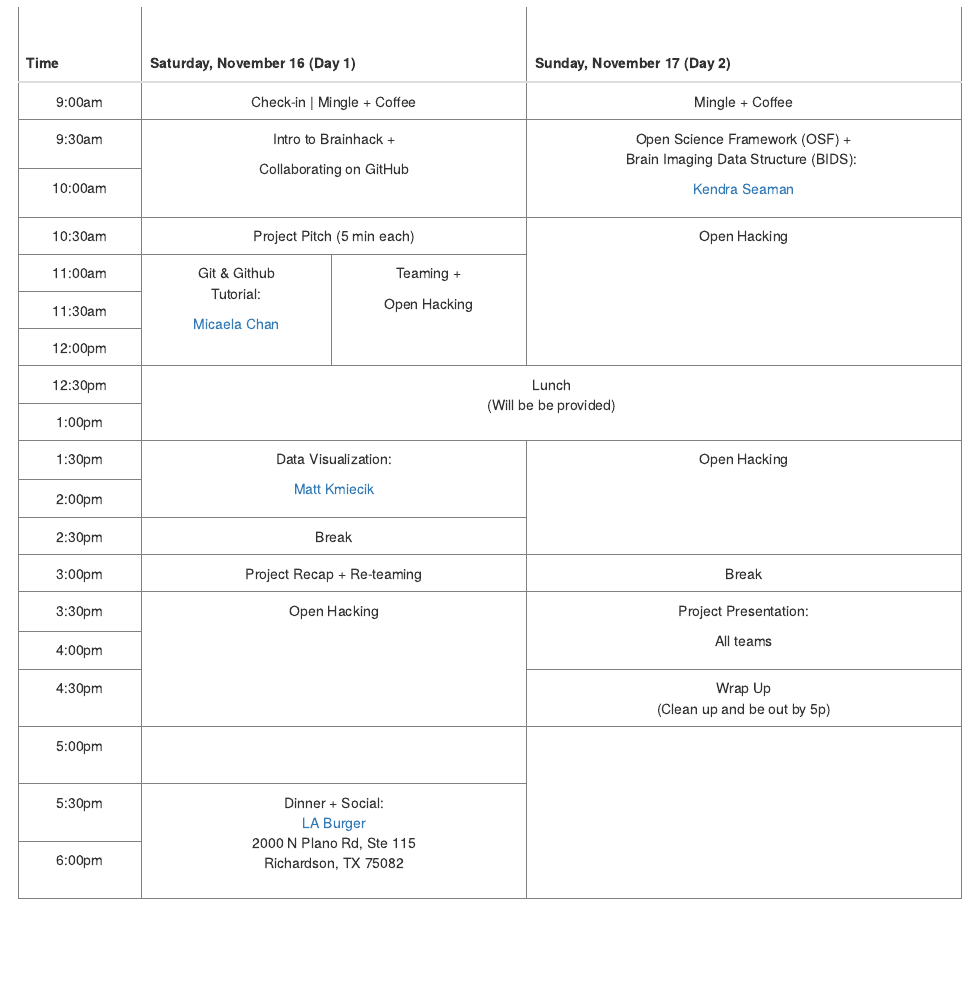
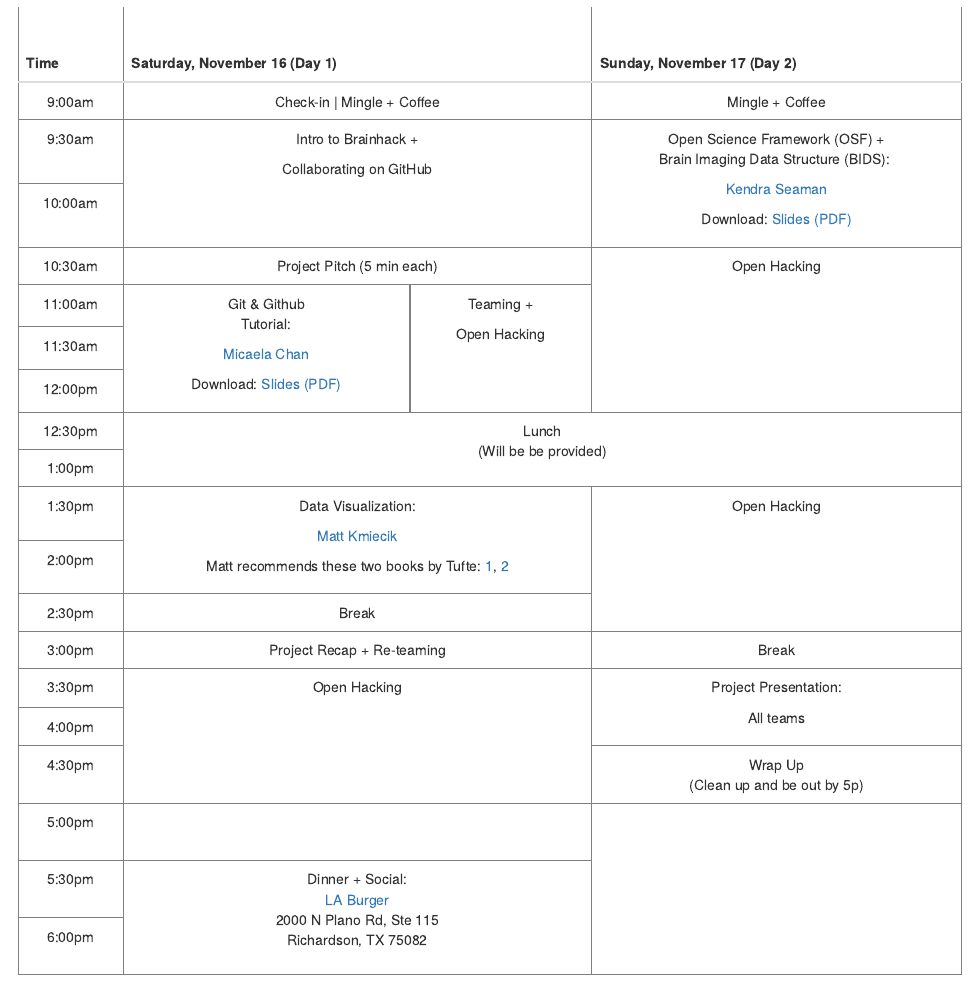
Before and after one commit to Brainhack-Dallas/mini-brainhack-utd, an R Markdown document (docs/schedule.Rmd): the page in a window 1100 px wide, from 110 px down. Rendered offline with R 4.5, knitr and Pandoc, with nearby package versions.

Commit message:
Switch git workshop to pdf, link slides to website

```diff
--- a/docs/schedule.Rmd
+++ b/docs/schedule.Rmd
@@ -37,6 +37,7 @@
 			<td class="tg-9wq8" style="height: 74px;" colspan="2" rowspan="2">
 				<p>Open Science Framework (OSF) + <br>Brain Imaging Data Structure (BIDS):&nbsp;</p>
 				<p><a href="https://agingwelllab.github.io/">Kendra Seaman</a></p>
+				<p>Download: <a href="../presentation/Open Science With OSF_BrainHack2019.pdf">Slides (PDF)</a></p>
 			</td>
 		</tr>
 		<tr style="height: 37px;">
@@ -52,6 +53,7 @@
 			<td class="tg-9wq8 align-middle" style="height: 111px;" rowspan="3">
 				<p>Git &amp; Github<br />Tutorial:</p>
 				<p><a href="https://micaelachan.com/">Micaela Chan</a></p>
+				<p>Download: <a href="../presentation/git_workshop_20191116_brainhack.pdf">Slides (PDF)</a></p>
 			</td>
 			<td class="tg-9wq8" style="height: 111px;" rowspan="3">
 				<p>Teaming +</p>
@@ -76,6 +78,7 @@
 			<td class="tg-9wq8" style="height: 74px;" colspan="2" rowspan="2">
 			<p>Data Visualization:</p>
 			<p><a href="https://mattkmiecik.com/">Matt&nbsp;Kmiecik</a></p>
+			<p>Matt recommends these two books by Tufte: <a href="https://www.amazon.com/Visual-Display-Quantitative-Information/dp/1930824130">1</a>, <a href="https://www.amazon.com/Envisioning-Information-Edward-R-Tufte/dp/0961392118/">2</a></p>
 			</td>
 			<td class="tg-9wq8" style="height: 111px;" colspan="2" rowspan="3">Open Hacking</td>
 		</tr>
```
Also changed, not shown: 2 other files.
